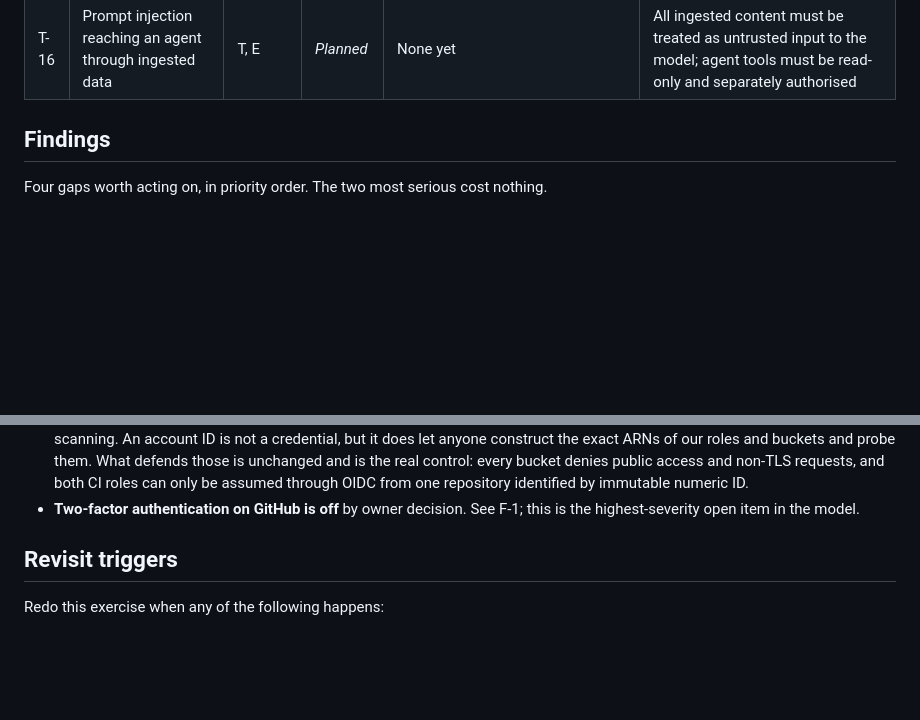
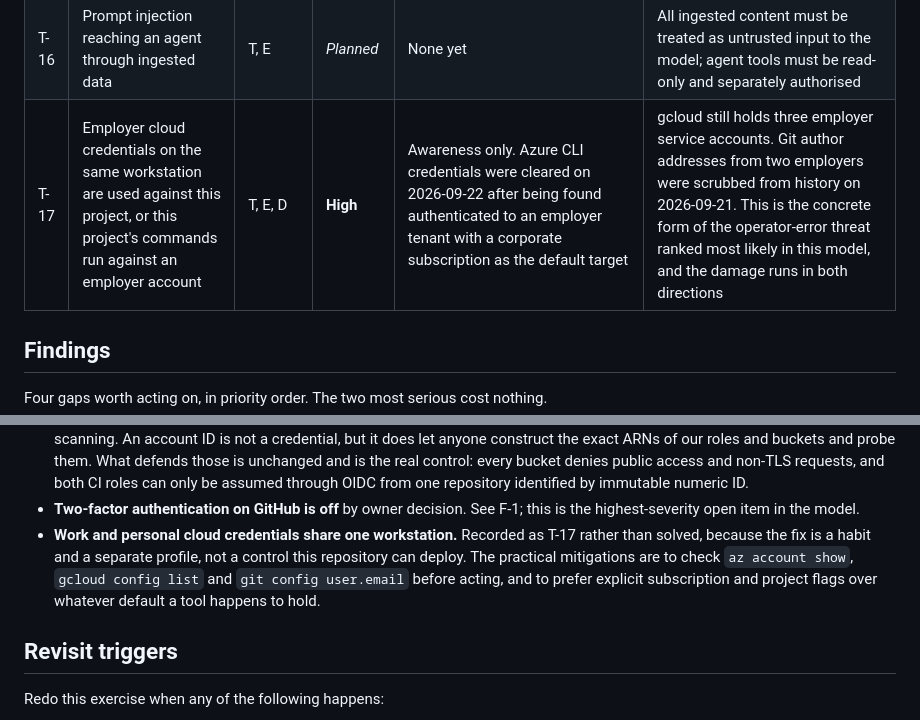
Before and after one commit to kheuchi/retail-finance-platform-control-plane, a Markdown page: docs/security/threat-model.md, 2 parts joined by grey strips. Drawn GitHub-style; blank space fills up the shorter version.

```diff
--- a/docs/security/threat-model.md
+++ b/docs/security/threat-model.md
@@ -141,6 +141,7 @@ retrofitted.
 | T-14 | Real personal or payment data enters a platform designed for synthetic data | I | *Planned* | Policy only: synthetic data, no real PII or card data | Needs a technical control before ingestion begins, not a rule in a document |
 | T-15 | An agent produces a plausible but wrong finance narrative | T | *Planned* | None yet | Requires source citations, deterministic metrics, evaluation and human review before any output is trusted |
 | T-16 | Prompt injection reaching an agent through ingested data | T, E | *Planned* | None yet | All ingested content must be treated as untrusted input to the model; agent tools must be read-only and separately authorised |
+| T-17 | Employer cloud credentials on the same workstation are used against this project, or this project's commands run against an employer account | T, E, D | **High** | Awareness only. Azure CLI credentials were cleared on 2026-09-22 after being found authenticated to an employer tenant with a corporate subscription as the default target | gcloud still holds three employer service accounts. Git author addresses from two employers were scrubbed from history on 2026-09-21. This is the concrete form of the operator-error threat ranked most likely in this model, and the damage runs in both directions |
 
 ## Findings
 
@@ -269,6 +270,12 @@ recorded. They are not oversights.
   repository identified by immutable numeric ID.
 - **Two-factor authentication on GitHub is off** by owner decision. See F-1; this is
   the highest-severity open item in the model.
+- **Work and personal cloud credentials share one workstation.** Recorded as T-17
+  rather than solved, because the fix is a habit and a separate profile, not a
+  control this repository can deploy. The practical mitigations are to check
+  `az account show`, `gcloud config list` and `git config user.email` before acting,
+  and to prefer explicit subscription and project flags over whatever default a tool
+  happens to hold.
 
 ## Revisit triggers
 
```
Also changed, not shown: PROJECT_CONTEXT.md (+43 -0 lines).
